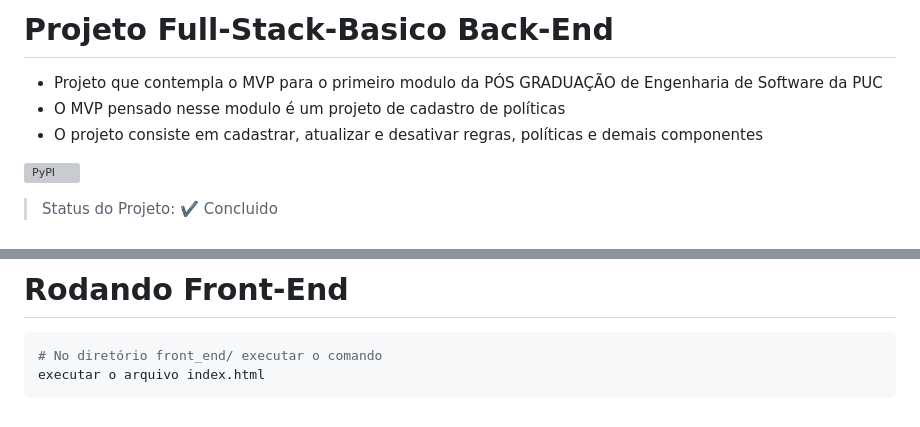
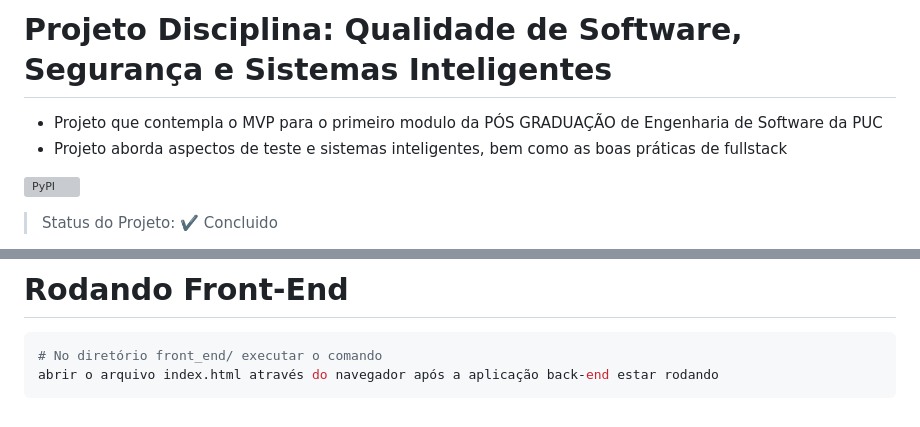
Before and after one commit to humbertoinfnet/qualidade-software-e-sistema-inteligente, a Markdown page: README.md, 2 parts joined by grey strips. Drawn GitHub-style; grey boxes are pictures that could not be loaded.

````diff
--- a/README.md
+++ b/README.md
@@ -1,9 +1,7 @@
-<h1>Projeto Full-Stack-Basico Back-End</h1>
+<h1>Projeto Disciplina: Qualidade de Software, Segurança e Sistemas Inteligentes</h1>
 
 - Projeto que contempla o MVP para o primeiro modulo da PÓS GRADUAÇÃO de Engenharia de Software da PUC
-- O MVP pensado nesse modulo é um projeto de cadastro de políticas
-- O projeto consiste em cadastrar, atualizar e desativar regras, políticas e demais componentes
-
+- Projeto aborda aspectos de teste e sistemas inteligentes, bem como as boas práticas de fullstack
 
 [![PyPI](https://img.shields.io/pypi/pyversions/apache-superset.svg?maxAge=2592000)](https://pypi.python.org/pypi/apache-superset)
 
@@ -121,5 +119,5 @@ docker run test_application_score
 
 ```bash
 # No diretório front_end/ executar o comando
-executar o arquivo index.html
+abrir o arquivo index.html através do navegador após a aplicação back-end estar rodando
 ```
````
